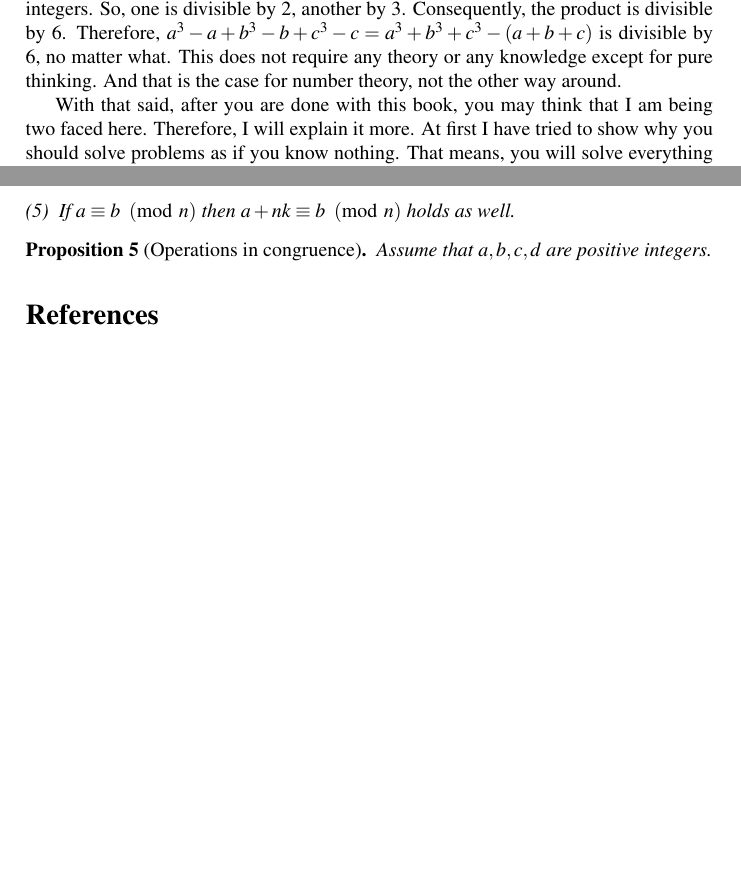
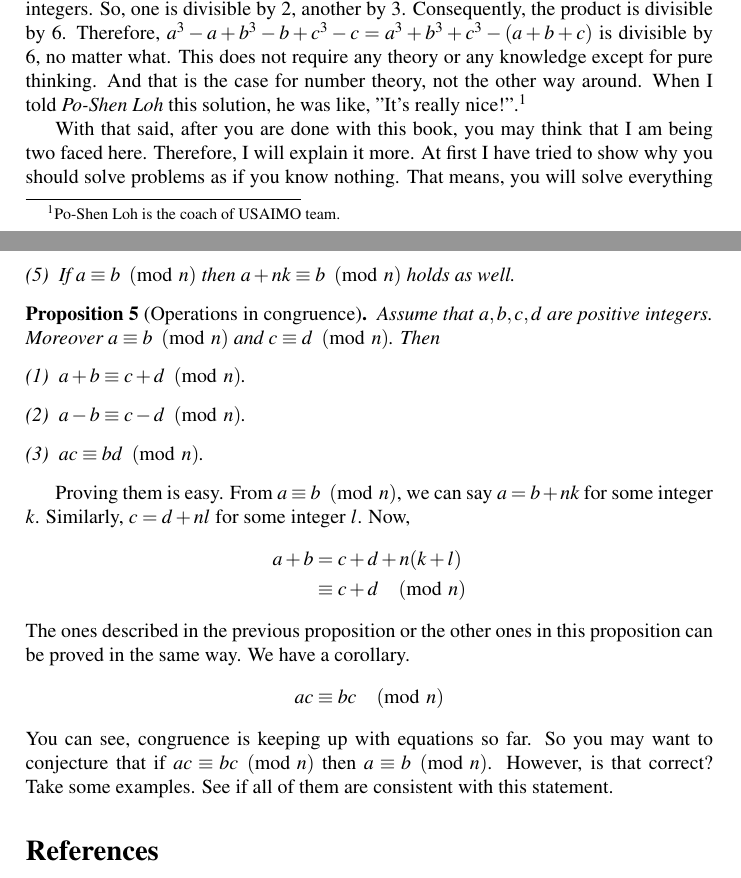
Before and after one commit to fifaboy/bnt, a LaTeX document (bnt.tex, which reads mod.tex): two parts of pages 2 and 10 of 10, joined at a grey line, cut so that both start at the same text, the shorter picture padded with empty space. Compiled offline with pdfLaTeX.

Commit message:
edited preface, done upto congruence

```diff
--- a/bnt.tex
+++ b/bnt.tex
@@ -44,7 +44,7 @@
 				\item If $a+b+c$ is divisible by $6$, then so is $a^3+b^3+c^3$.
 				\item If an integer can be expressed as a sum of squares, so can be the square of that integer.
 			\end{enumerate}
-		Now, this turned into something embarrassing when I saw the solutions. One can find brute force solutions for them. For example, I posed this problem to someone. He mentioned parity and considering cases of remainders upon division by $3$ etc. See this ingenious solution now. $a^3-a=a(a-1)(a+1)$, these are three consecutive integers. So, one is divisible by $2$, another by $3$. Consequently, the product is divisible by $6$. Therefore, $a^3-a+b^3-b+c^3-c=a^3+b^3+c^3-(a+b+c)$ is divisible by $6$, no matter what. This does not require any theory or any knowledge except for pure thinking. And that is the case for number theory, not the other way around.
+		Now, this turned into something embarrassing when I saw the solutions. One can find brute force solutions for them. For example, I posed this problem to someone. He mentioned parity and considering cases of remainders upon division by $3$ etc. See this ingenious solution now. $a^3-a=a(a-1)(a+1)$, these are three consecutive integers. So, one is divisible by $2$, another by $3$. Consequently, the product is divisible by $6$. Therefore, $a^3-a+b^3-b+c^3-c=a^3+b^3+c^3-(a+b+c)$ is divisible by $6$, no matter what. This does not require any theory or any knowledge except for pure thinking. And that is the case for number theory, not the other way around. When I told \textit{Po-Shen Loh} this solution, he was like, "It's really nice!".\footnote{Po-Shen Loh is the coach of USAIMO team.}
 
 		With that said, after you are done with this book, you may think that I am being two faced here. Therefore, I will explain it more. At first I have tried to show why you should solve problems as if you know nothing. That means, you will solve everything right from the start without any heads up. Once you think that you are at the point where you can find theorems or lemmas associated with a problem to solve, you will know what I mean. After that, you are ready to read about any book in number theory (though it depends on the pre-requisite of that book). The point is that, you should realize, we use theorems just to speed up our thinking process and save the time of doing the same thing twice all over again. We should not use theorems to actually solve problems. That is the reason why there is no choice but to discuss theorems when we talking about number theory. But this does not imply in any way that theorem is the core of number theory. It only means that we will study how the numbers dance and develop interesting properties. Although this is my personal opinion, I have found it to be true practically that, if you use theorems as means of solving problems rather than spending the time to gain your intuitive maturity, you can not solve problems beyond a certain level (roughly saying, I do not intend to argue about level of problems or anything). I hope you get my point. Even if you don't, it will not matter to me. But it will matter to me a lot if someone tries not to use theorems to make sense of something.
 
--- a/mod.tex
+++ b/mod.tex
@@ -35,6 +35,21 @@
 			\end{proposition}
 
 			\begin{proposition}[Operations in congruence]
-				Assume that $a,b,c,d$ are positive integers.
+				Assume that $a,b,c,d$ are positive integers. Moreover $a\equiv b\pmod n$ and $c\equiv d\pmod n$. Then
+					\begin{enumerate}[(1)]
+						\item $a+b\equiv c+d\pmod n$.
+						\item $a-b\equiv c-d\pmod n$.
+						\item $ac\equiv bd\pmod n$.
+					\end{enumerate}
 			\end{proposition}
+		Proving them is easy. From $a\equiv b\pmod n$, we can say $a=b+nk$ for some integer $k$. Similarly, $c=d+nl$ for some integer $l$. Now,
+			\begin{align*}
+				a+b & = c+d+n(k+l)\\
+					& \equiv c+d\pmod n
+			\end{align*}
+		The ones described in the previous proposition or the other ones in this proposition can be proved in the same way. We have a corollary.
+			\begin{align*}
+				ac & \equiv bc\pmod n
+			\end{align*}
+		You can see, congruence is keeping up with equations so far. So you may want to conjecture that if $ac\equiv bc\pmod n$ then $a\equiv b\pmod n$. However, is that correct? Take some examples. See if all of them are consistent with this statement.
 \end{document}
```
Also changed, not shown: bnt.pdf, mod.tex (2 more changed lines).
